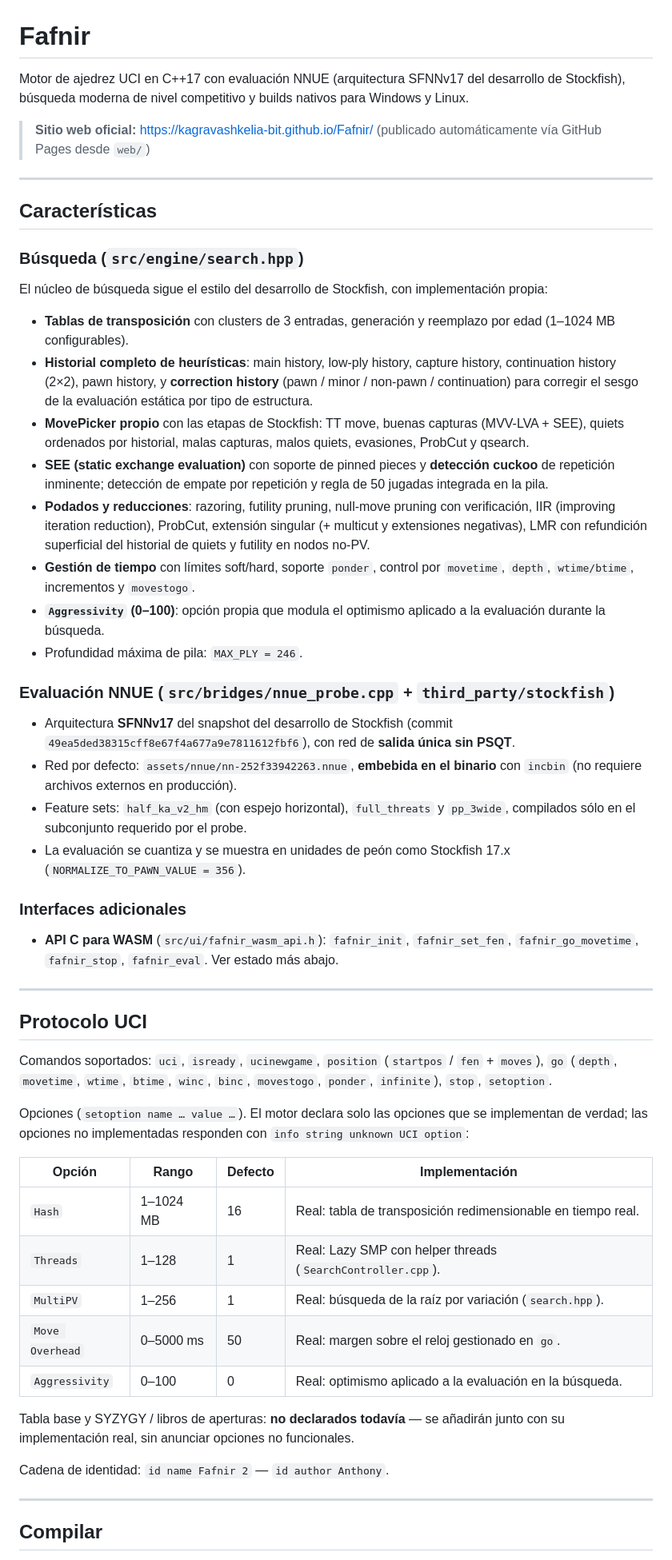
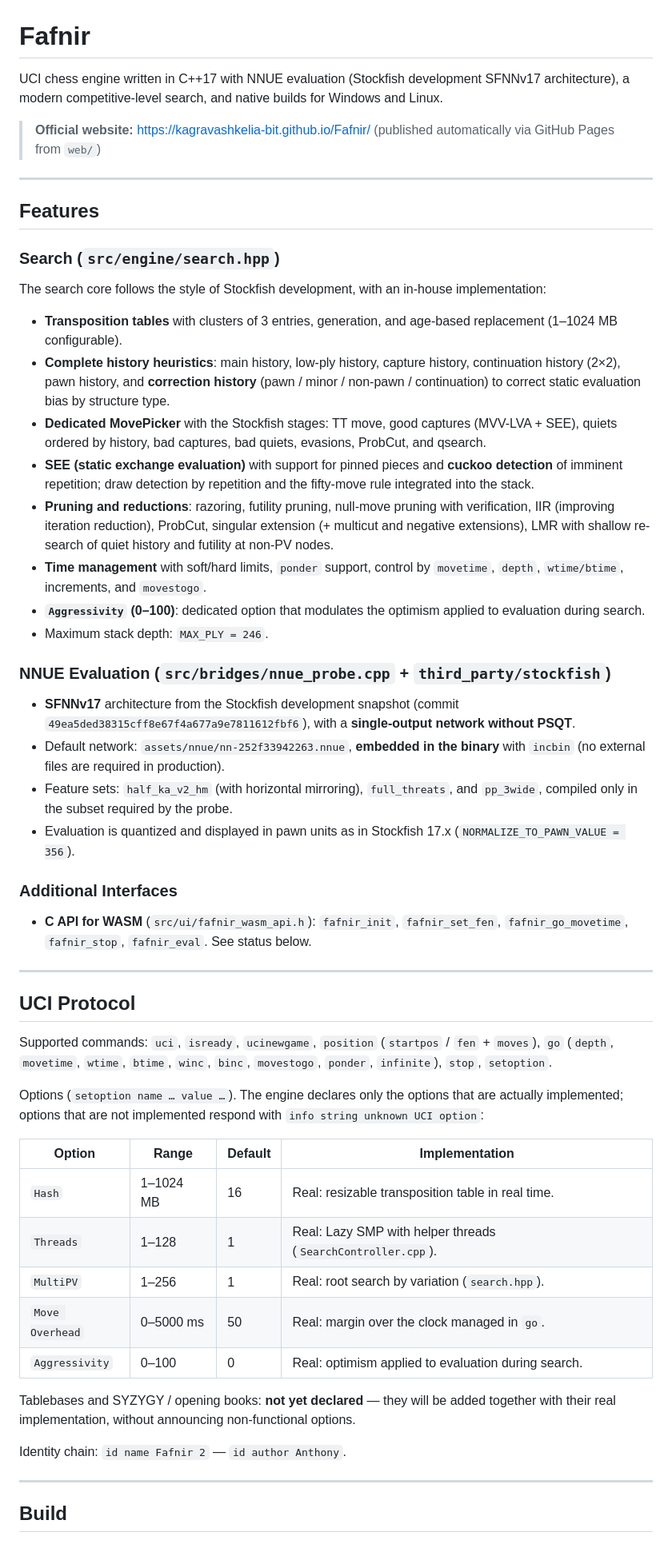
Before and after one commit to kagravashkelia-bit/Fafnir, a Markdown page: README.md, the part around one of its changes. Shown at 80% size. GitHub-like rendering.

Commit message:
A more formal tone, while avoiding the mixing of languages.
Translate README content from Spanish to English and update formatting.

```diff
--- a/README.md
+++ b/README.md
@@ -1,90 +1,59 @@
 # Fafnir
 
-Motor de ajedrez UCI en C++17 con evaluación NNUE (arquitectura SFNNv17 del
-desarrollo de Stockfish), búsqueda moderna de nivel competitivo y builds
-nativos para Windows y Linux.
+UCI chess engine written in C++17 with NNUE evaluation (Stockfish development SFNNv17 architecture), a modern competitive-level search, and native builds for Windows and Linux.
 
-> **Sitio web oficial:** https://kagravashkelia-bit.github.io/Fafnir/
-> (publicado automáticamente vía GitHub Pages desde `web/`)
+> **Official website:** https://kagravashkelia-bit.github.io/Fafnir/
+> (published automatically via GitHub Pages from `web/`)
 
 ---
 
-## Características
+## Features
 
-### Búsqueda (`src/engine/search.hpp`)
+### Search (`src/engine/search.hpp`)
 
-El núcleo de búsqueda sigue el estilo del desarrollo de Stockfish, con
-implementación propia:
+The search core follows the style of Stockfish development, with an in-house implementation:
 
-- **Tablas de transposición** con clusters de 3 entradas, generación y
-  reemplazo por edad (1–1024 MB configurables).
-- **Historial completo de heurísticas**: main history, low-ply history,
-  capture history, continuation history (2×2), pawn history, y
-  **correction history** (pawn / minor / non-pawn / continuation) para
-  corregir el sesgo de la evaluación estática por tipo de estructura.
-- **MovePicker propio** con las etapas de Stockfish: TT move, buenas
-  capturas (MVV-LVA + SEE), quiets ordenados por historial, malas capturas,
-  malos quiets, evasiones, ProbCut y qsearch.
-- **SEE (static exchange evaluation)** con soporte de pinned pieces y
-  **detección cuckoo** de repetición inminente; detección de empate por
-  repetición y regla de 50 jugadas integrada en la pila.
-- **Podados y reducciones**: razoring, futility pruning, null-move pruning
-  con verificación, IIR (improving iteration reduction), ProbCut,
-  extensión singular (+ multicut y extensiones negativas), LMR con
-  refundición superficial del historial de quiets y futility en nodos no-PV.
-- **Gestión de tiempo** con límites soft/hard, soporte `ponder`, control
-  por `movetime`, `depth`, `wtime/btime`, incrementos y `movestogo`.
-- **`Aggressivity` (0–100)**: opción propia que modula el optimismo
-  aplicado a la evaluación durante la búsqueda.
-- Profundidad máxima de pila: `MAX_PLY = 246`.
+- **Transposition tables** with clusters of 3 entries, generation, and age-based replacement (1–1024 MB configurable).
+- **Complete history heuristics**: main history, low-ply history, capture history, continuation history (2×2), pawn history, and **correction history** (pawn / minor / non-pawn / continuation) to correct static evaluation bias by structure type.
+- **Dedicated MovePicker** with the Stockfish stages: TT move, good captures (MVV-LVA + SEE), quiets ordered by history, bad captures, bad quiets, evasions, ProbCut, and qsearch.
+- **SEE (static exchange evaluation)** with support for pinned pieces and **cuckoo detection** of imminent repetition; draw detection by repetition and the fifty-move rule integrated into the stack.
+- **Pruning and reductions**: razoring, futility pruning, null-move pruning with verification, IIR (improving iteration reduction), ProbCut, singular extension (+ multicut and negative extensions), LMR with shallow re-search of quiet history and futility at non-PV nodes.
+- **Time management** with soft/hard limits, `ponder` support, control by `movetime`, `depth`, `wtime/btime`, increments, and `movestogo`.
+- **`Aggressivity` (0–100)**: dedicated option that modulates the optimism applied to evaluation during search.
+- Maximum stack depth: `MAX_PLY = 246`.
 
-### Evaluación NNUE (`src/bridges/nnue_probe.cpp` + `third_party/stockfish`)
+### NNUE Evaluation (`src/bridges/nnue_probe.cpp` + `third_party/stockfish`)
 
-- Arquitectura **SFNNv17** del snapshot del desarrollo de Stockfish
-  (commit `49ea5ded38315cff8e67f4a677a9e7811612fbf6`), con red de **salida
-  única sin PSQT**.
-- Red por defecto: `assets/nnue/nn-252f33942263.nnue`, **embebida en el
-  binario** con `incbin` (no requiere archivos externos en producción).
-- Feature sets: `half_ka_v2_hm` (con espejo horizontal),
-  `full_threats` y `pp_3wide`, compilados sólo en el subconjunto requerido
-  por el probe.
-- La evaluación se cuantiza y se muestra en unidades de peón como
-  Stockfish 17.x (`NORMALIZE_TO_PAWN_VALUE = 356`).
+- **SFNNv17** architecture from the Stockfish development snapshot (commit `49ea5ded38315cff8e67f4a677a9e7811612fbf6`), with a **single-output network without PSQT**.
+- Default network: `assets/nnue/nn-252f33942263.nnue`, **embedded in the binary** with `incbin` (no external files are required in production).
+- Feature sets: `half_ka_v2_hm` (with horizontal mirroring), `full_threats`, and `pp_3wide`, compiled only in the subset required by the probe.
+- Evaluation is quantized and displayed in pawn units as in Stockfish 17.x (`NORMALIZE_TO_PAWN_VALUE = 356`).
 
-### Interfaces adicionales
+### Additional Interfaces
 
-- **API C para WASM** (`src/ui/fafnir_wasm_api.h`):
-  `fafnir_init`, `fafnir_set_fen`, `fafnir_go_movetime`, `fafnir_stop`,
-  `fafnir_eval`. Ver estado más abajo.
+- **C API for WASM** (`src/ui/fafnir_wasm_api.h`): `fafnir_init`, `fafnir_set_fen`, `fafnir_go_movetime`, `fafnir_stop`, `fafnir_eval`. See status below.
 
 ---
 
-## Protocolo UCI
+## UCI Protocol
 
-Comandos soportados: `uci`, `isready`, `ucinewgame`, `position`
-(`startpos` / `fen` + `moves`), `go` (`depth`, `movetime`, `wtime`,
-`btime`, `winc`, `binc`, `movestogo`, `ponder`, `infinite`), `stop`,
-`setoption`.
+Supported commands: `uci`, `isready`, `ucinewgame`, `position` (`startpos` / `fen` + `moves`), `go` (`depth`, `movetime`, `wtime`, `btime`, `winc`, `binc`, `movestogo`, `ponder`, `infinite`), `stop`, `setoption`.
 
-Opciones (`setoption name … value …`). El motor declara solo las opciones
-que se implementan de verdad; las opciones no implementadas responden con
-`info string unknown UCI option`:
+Options (`setoption name … value …`). The engine declares only the options that are actually implemented; options that are not implemented respond with `info string unknown UCI option`:
 
-| Opción | Rango | Defecto | Implementación |
+| Option | Range | Default | Implementation |
 |---|---|---|---|
-| `Hash` | 1–1024 MB | 16 | Real: tabla de transposición redimensionable en tiempo real. |
-| `Threads` | 1–128 | 1 | Real: Lazy SMP con helper threads (`SearchController.cpp`). |
-| `MultiPV` | 1–256 | 1 | Real: búsqueda de la raíz por variación (`search.hpp`). |
-| `Move Overhead` | 0–5000 ms | 50 | Real: margen sobre el reloj gestionado en `go`. |
-| `Aggressivity` | 0–100 | 0 | Real: optimismo aplicado a la evaluación en la búsqueda. |
+| `Hash` | 1–1024 MB | 16 | Real: resizable transposition table in real time. |
+| `Threads` | 1–128 | 1 | Real: Lazy SMP with helper threads (`SearchController.cpp`). |
+| `MultiPV` | 1–256 | 1 | Real: root search by variation (`search.hpp`). |
+| `Move Overhead` | 0–5000 ms | 50 | Real: margin over the clock managed in `go`. |
+| `Aggressivity` | 0–100 | 0 | Real: optimism applied to evaluation during search. |
 
-Tabla base y SYZYGY / libros de aperturas: **no declarados todavía** — se
-añadirán junto con su implementación real, sin anunciar opciones no
-funcionales.
+Tablebases and SYZYGY / opening books: **not yet declared** — they will be added together with their real implementation, without announcing non-functional options.
 
-Cadena de identidad: `id name Fafnir 2` — `id author Anthony`.
+Identity chain: `id name Fafnir 2` — `id author Anthony`.
 
 ---
 
-## Compilar
+## Build
 
```
Also changed, not shown: other parts of README.md (+25 -59 lines).
